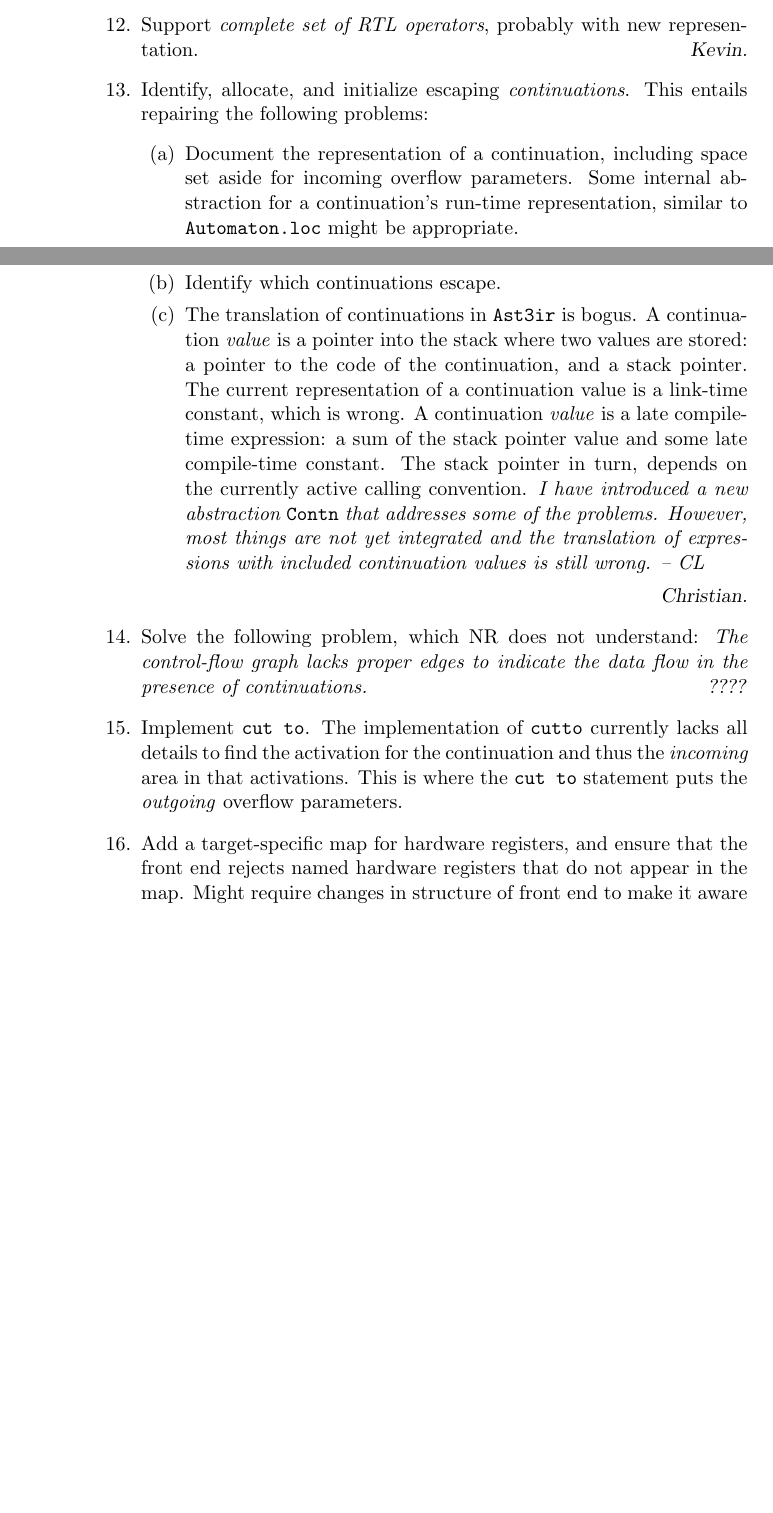
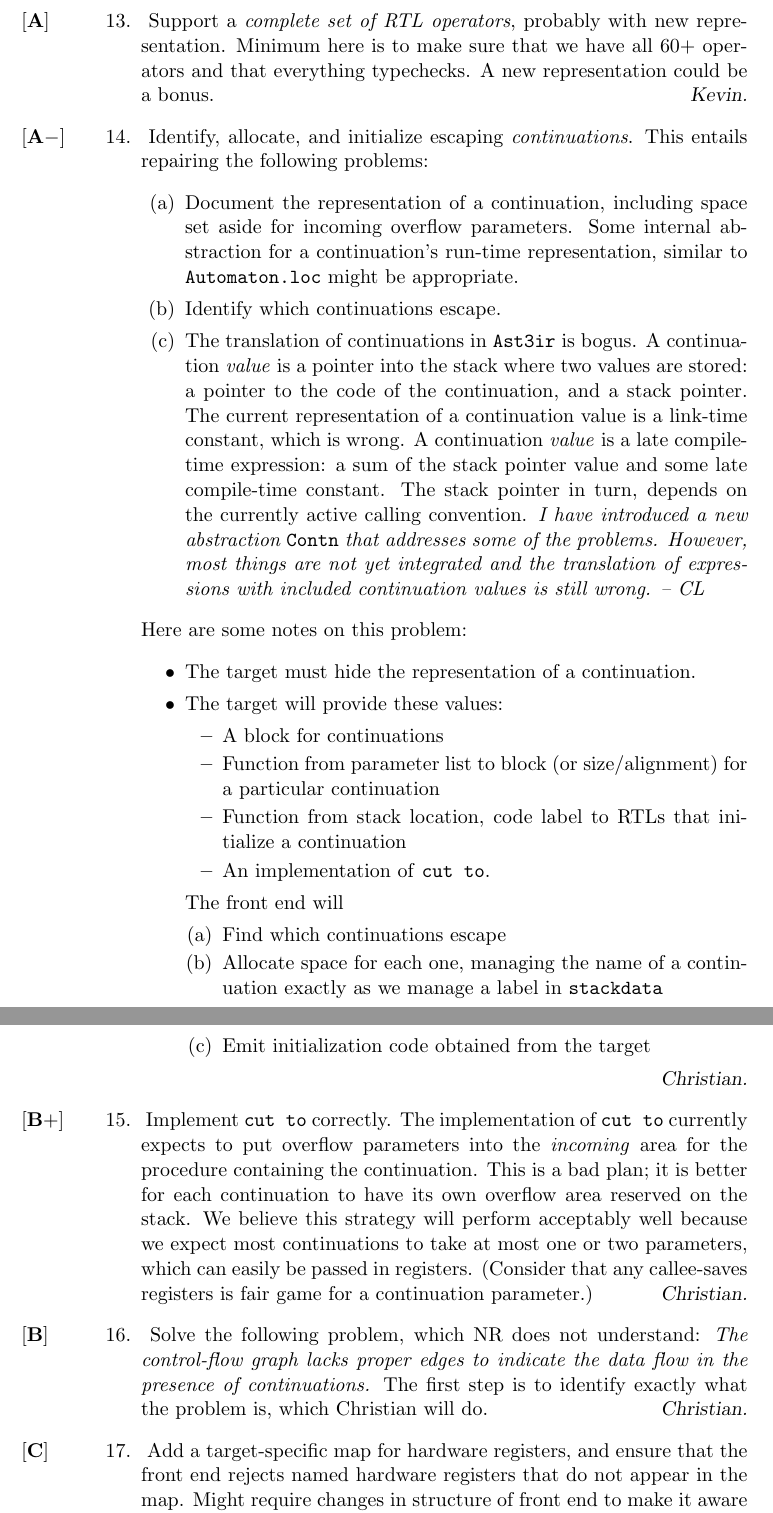
Before and after one commit to nrnrnr/qc--, a LaTeX document (doc/working.tex): two parts of pages 3 and 4 of 8 before the commit and two parts of pages 4 and 5 of 10 after it, joined at a grey line, cut so that both start at the same text, the shorter picture padded with empty space. Compiled offline with pdfLaTeX.

Commit message:
more notes on road map

```diff
--- a/doc/working.tex
+++ b/doc/working.tex
@@ -26,6 +26,8 @@
 \parindent0pt
 \parskip1.5ex
 
+\renewcommand\b[1]{\leavevmode\llap{\rlap{[$\mathbf{#1}$]}\hskip 6em}}
+
 % ------------------------------------------------------------------
 \begin{document}
 % ------------------------------------------------------------------
@@ -158,12 +173,15 @@ It is OK if these programs don't do anything useful.
 Implement \emph{small arithmetic}.
 The compiler currently lacks a comprehensive plan how to deal with values of
 smaller than the size of a register.
+\who{Kevin and Norman.}
+\item \b A
+Support a \emph{complete set of RTL operators}, probably with new
+representation.
+Minimum here is to make sure that we have all 60+ operators and that
+everything typechecks.
+A new representation could be a bonus.
 \who{Kevin.}
-\item
-Support \emph{complete set of RTL operators}, probably with new
-representation.
-\who{Kevin.}
-\item
+\item\b{A-}
 Identify, allocate, and initialize escaping \emph{continuations}.
 This entails repairing the following problems:
 \begin{enumerate}
@@ -188,20 +206,58 @@ abstraction \path|Contn| that addresses some of the problems. However,
 most things are not yet integrated and the translation of expressions
 with included continuation values is still wrong. -- CL}
 \end{enumerate}
+Here are some notes on this problem:
+\begin{itemize}
+\item
+The target must hide the representation of a continuation.
+\item
+The target will provide these values:
+\begin{itemize}
+\item
+A block for continuations
+\item
+Function from parameter list to block (or size/alignment) for a
+particular continuation
+\item
+Function from stack location, code label to RTLs that initialize a
+continuation
+\item
+An implementation of \texttt{cut to}.
+\end{itemize}
+The front end will
+\begin{enumerate}
+\item
+Find which continuations escape
+\item
+Allocate space for each one, managing the name of a continuation
+exactly as we manage a label in \texttt{stackdata}
+\item
+Emit initialization code obtained from the target
+\end{enumerate}
+\end{itemize}
 \who{Christian.}
-\item
+\item\b{B+}
+Implement \texttt{cut to} correctly.
+The implementation of \path|cut to| currently expects to put overflow
+parameters into the  \emph{incoming} area for the procedure containing
+the continuation.
+This is a bad plan; it is better for each continuation to have its own
+overflow area reserved on the stack.
+We believe this strategy will perform acceptably well because we
+expect most continuations to take at most one or two parameters, which
+can easily be passed in registers.
+(Consider that any callee-saves registers is fair game for a
+continuation parameter.)
+\who{Christian.}
+\item \b{B}
 Solve the following problem, which NR does not understand: \emph{The
 control-flow graph
 lacks proper edges to indicate the data flow in the presence of
 continuations.}
-\who{????}
-\item
-Implement \texttt{cut to}.
-The implementation of \path|cutto| currently lacks all details to find
-the activation for the continuation and thus the \emph{incoming} area in
-that activations. This is where the \path|cut to| statement puts the
-\emph{outgoing} overflow parameters.
-\item
+The first step is to identify exactly what the problem is, which
+Christian will do.
+\who{Christian.}
+\item \b C
 Add a target-specific map for hardware registers, and ensure that the
 front end rejects named hardware registers that do not appear in the
 map.
```
Also changed, not shown: doc/working.tex (91 more changed lines).
